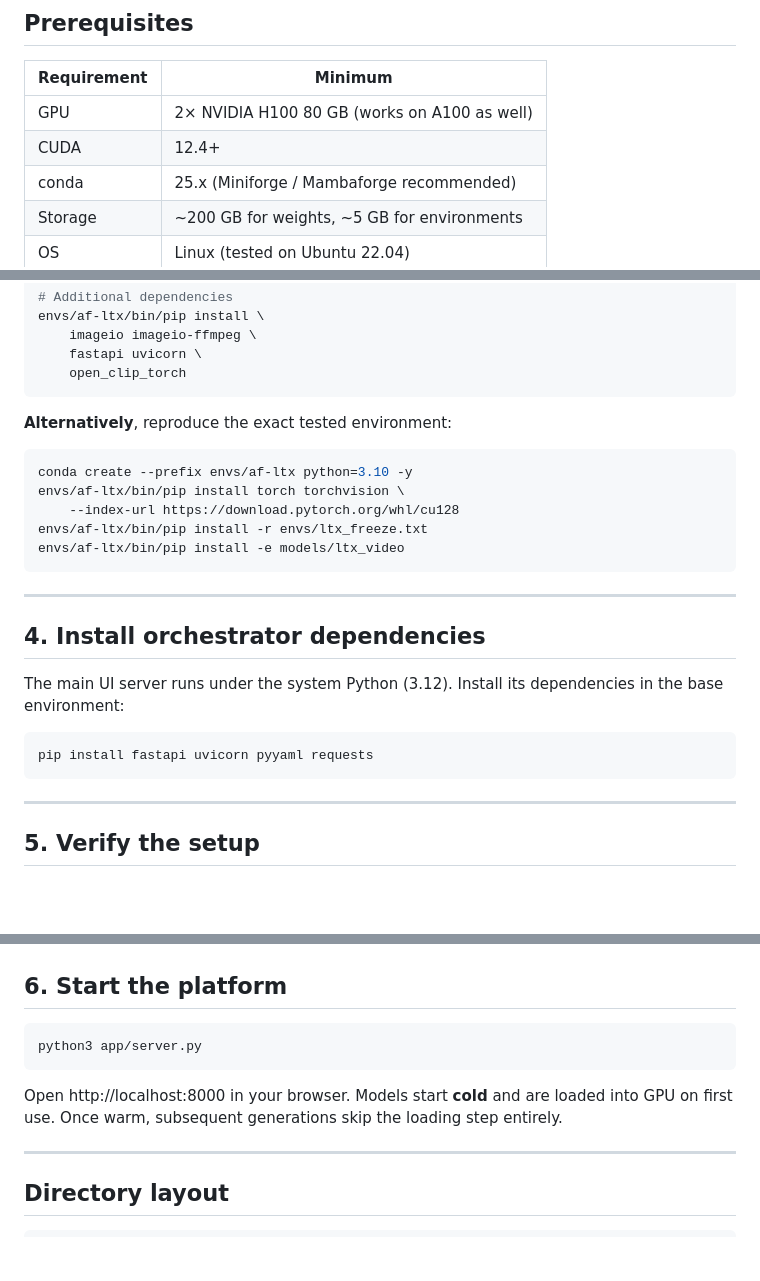
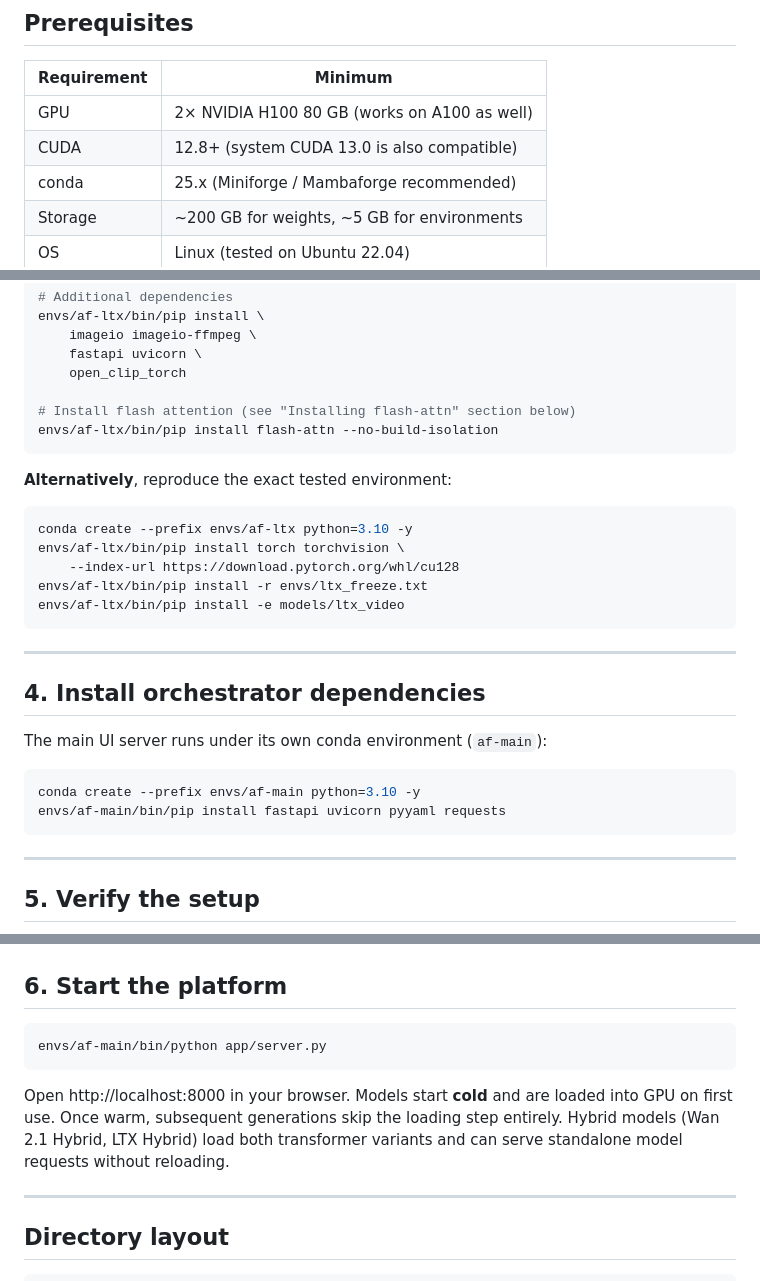
Before and after one commit to athulramkumar/arc_fabric, a Markdown page: docs/ENVIRONMENT_SETUP.md, 3 parts joined by grey strips. Rendered like a GitHub page; blank space fills up the shorter version.

````diff
--- a/docs/ENVIRONMENT_SETUP.md
+++ b/docs/ENVIRONMENT_SETUP.md
@@ -9,7 +9,7 @@ weights, and verifying the installation. All environments live under
 | Requirement | Minimum |
 |-------------|---------|
 | GPU | 2× NVIDIA H100 80 GB (works on A100 as well) |
-| CUDA | 12.4+ |
+| CUDA | 12.8+ (system CUDA 13.0 is also compatible) |
 | conda | 25.x (Miniforge / Mambaforge recommended) |
 | Storage | ~200 GB for weights, ~5 GB for environments |
 | OS | Linux (tested on Ubuntu 22.04) |
@@ -195,6 +203,9 @@ envs/af-ltx/bin/pip install \
     imageio imageio-ffmpeg \
     fastapi uvicorn \
     open_clip_torch
+
+# Install flash attention (see "Installing flash-attn" section below)
+envs/af-ltx/bin/pip install flash-attn --no-build-isolation
 ```
 
 **Alternatively**, reproduce the exact tested environment:
@@ -211,11 +222,11 @@ envs/af-ltx/bin/pip install -e models/ltx_video
 
 ## 4. Install orchestrator dependencies
 
-The main UI server runs under the system Python (3.12). Install its
-dependencies in the base environment:
+The main UI server runs under its own conda environment (`af-main`):
 
 ```bash
-pip install fastapi uvicorn pyyaml requests
+conda create --prefix envs/af-main python=3.10 -y
+envs/af-main/bin/pip install fastapi uvicorn pyyaml requests
 ```
 
 ---
@@ -283,12 +304,14 @@ from ltx_video.inference import infer, InferenceConfig
 ## 6. Start the platform
 
 ```bash
-python3 app/server.py
+envs/af-main/bin/python app/server.py
 ```
 
 Open http://localhost:8000 in your browser. Models start **cold** and are
 loaded into GPU on first use. Once warm, subsequent generations skip the
-loading step entirely.
+loading step entirely. Hybrid models (Wan 2.1 Hybrid, LTX Hybrid) load
+both transformer variants and can serve standalone model requests without
+reloading.
 
 ---
 
````
Also changed, not shown: other parts of docs/ENVIRONMENT_SETUP.md (+93 -20 lines).
